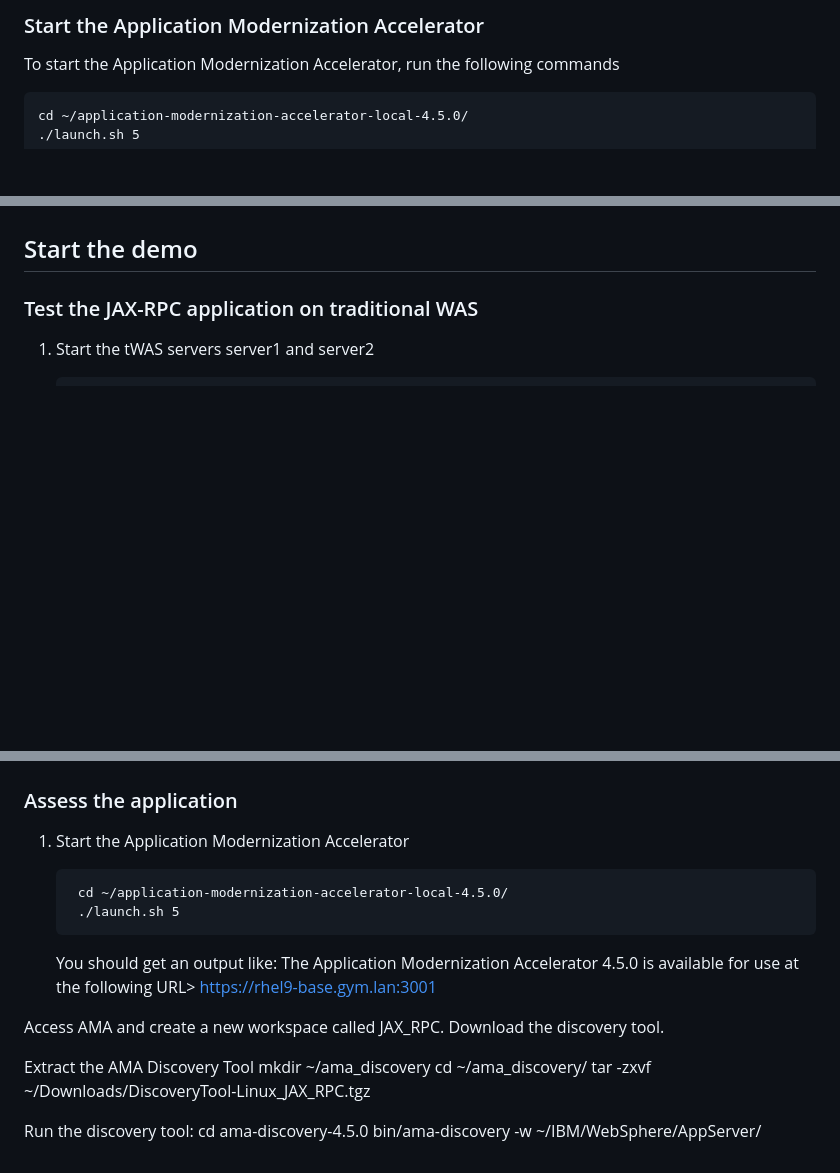
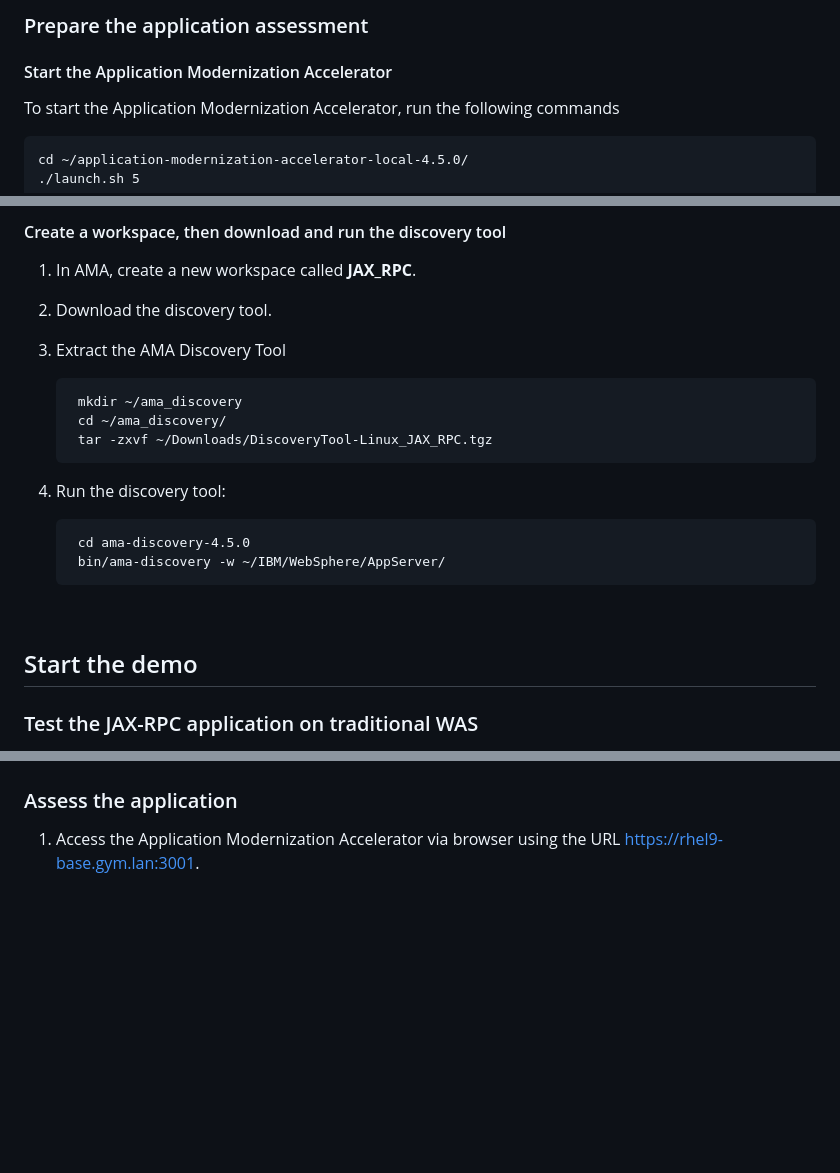
Before and after one commit to LarsBesselmann/JAX-RPC_Demo, a Markdown page: README.md, 3 parts joined by grey strips. GitHub-like rendering; blank space fills up the shorter version.

Commit message:
Update preparation section

```diff
--- a/README.md
+++ b/README.md
@@ -83,5 +84,7 @@ The environment has the following software installed:
 
-### Start the Application Modernization Accelerator
+### Prepare the application assessment
+
+#### Start the Application Modernization Accelerator
 To start the Application Modernization Accelerator, run the following commands
 
 	cd ~/application-modernization-accelerator-local-4.5.0/
@@ -95 +99,18 @@ Access AMA via browser using the URL https://rhel9-base.gym.lan:3001.
 
+
+#### Create a workspace, then download and run the discovery tool
+
+1. In AMA, create a new workspace called **JAX_RPC**.
+2. Download the discovery tool.
+3. Extract the AMA Discovery Tool
+
+		mkdir ~/ama_discovery
+		cd ~/ama_discovery/
+		tar -zxvf ~/Downloads/DiscoveryTool-Linux_JAX_RPC.tgz
+
+4. Run the discovery tool:
+
+		cd ama-discovery-4.5.0
+		bin/ama-discovery -w ~/IBM/WebSphere/AppServer/
+
+
@@ -127,22 +149,4 @@ Access AMA via browser using the URL https://rhel9-base.gym.lan:3001.
 
 ### Assess the application
 
-1. Start the Application Modernization Accelerator
-
-		cd ~/application-modernization-accelerator-local-4.5.0/
-		./launch.sh 5
-
-	You should get an output like:
-	The Application Modernization Accelerator 4.5.0 is available for use at the following URL> https://rhel9-base.gym.lan:3001
-
-Access AMA and create a new workspace called JAX_RPC.
-Download the discovery tool.
-
-Extract the AMA Discovery Tool
-mkdir ~/ama_discovery
-cd ~/ama_discovery/
-tar -zxvf ~/Downloads/DiscoveryTool-Linux_JAX_RPC.tgz
-
-Run the discovery tool:
-cd ama-discovery-4.5.0
-bin/ama-discovery -w ~/IBM/WebSphere/AppServer/
+1. Access the Application Modernization Accelerator via browser using the URL https://rhel9-base.gym.lan:3001.
```
Also changed, not shown: other parts of README.md (+4 -1 lines), images/media/AMA_Panel1.png (added).
